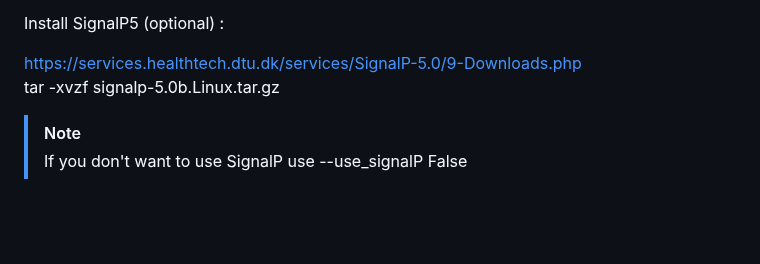
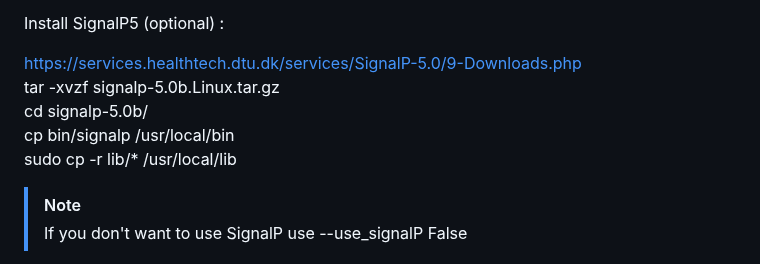
Before and after one commit to Qrouger/PPIFold, a Markdown page: README.md, the part around the change. Drawn GitHub-style; blank space fills up the shorter version.

```diff
--- a/README.md
+++ b/README.md
@@ -23,6 +23,9 @@ Install SignalP5 (optional) :<br>
 
 https://services.healthtech.dtu.dk/services/SignalP-5.0/9-Downloads.php<br>
 tar -xvzf signalp-5.0b.Linux.tar.gz<br>
+cd signalp-5.0b/<br>
+cp bin/signalp /usr/local/bin<br>
+sudo cp -r lib/* /usr/local/lib<br>
 > [!NOTE]
 > If you don't want to use SignalP use --use_signalP False
 
```
